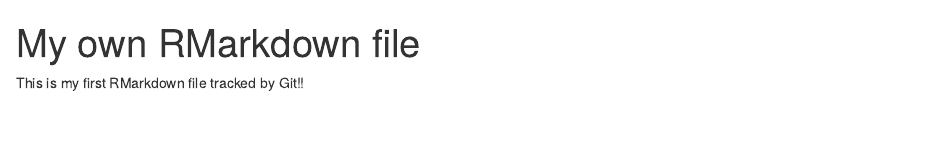
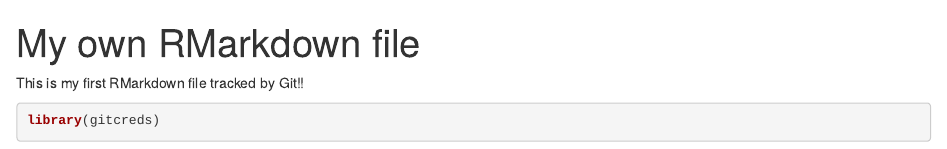
Before and after one commit to Berrit-Github/testing_data, an R Markdown document (markdown.Rmd): the page in a window 1100 px wide, from its top. Rendered offline with R 4.5, knitr and Pandoc, with nearby package versions.

Commit message:
new try 2

````diff
--- a/markdown.Rmd
+++ b/markdown.Rmd
@@ -4,3 +4,11 @@
 ---
 
 This is my first RMarkdown file tracked by Git!!
+
+
+
+
+```{r}
+library(gitcreds)
+
+```
````
